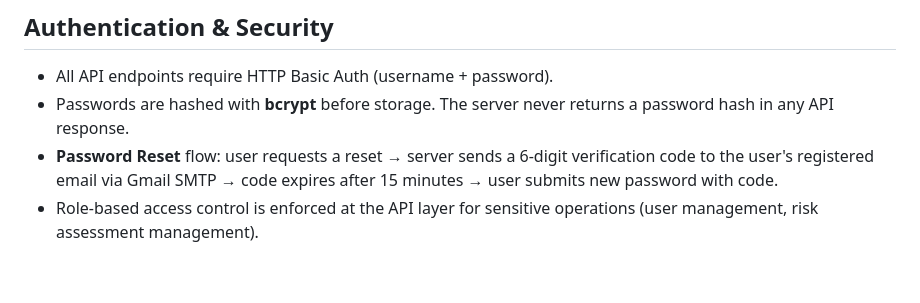
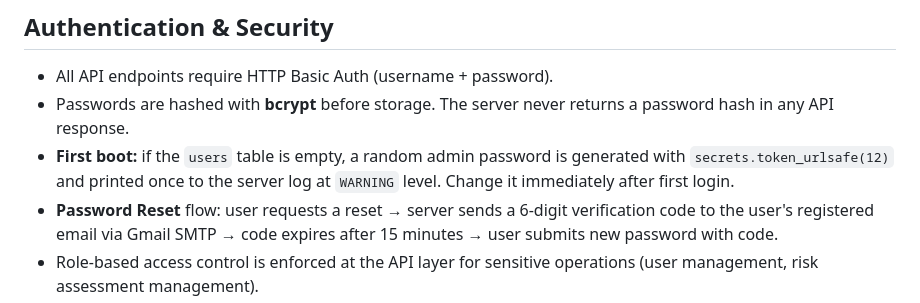
Before and after one commit to Shadymansour19/ptw, a Markdown page: PROJECT.md, the part around the change. Drawn GitHub-style; blank space fills up the shorter version.

```diff
--- a/PROJECT.md
+++ b/PROJECT.md
@@ -301,6 +301,7 @@ Maintenance and Work Instructions (MIWI) are PDF documents stored in `server/miw
 
 - All API endpoints require HTTP Basic Auth (username + password).
 - Passwords are hashed with **bcrypt** before storage. The server never returns a password hash in any API response.
+- **First boot:** if the `users` table is empty, a random admin password is generated with `secrets.token_urlsafe(12)` and printed once to the server log at `WARNING` level. Change it immediately after first login.
 - **Password Reset** flow: user requests a reset → server sends a 6-digit verification code to the user's registered email via Gmail SMTP → code expires after 15 minutes → user submits new password with code.
 - Role-based access control is enforced at the API layer for sensitive operations (user management, risk assessment management).
 
```
Also changed, not shown: README.md (+5 -3 lines).
